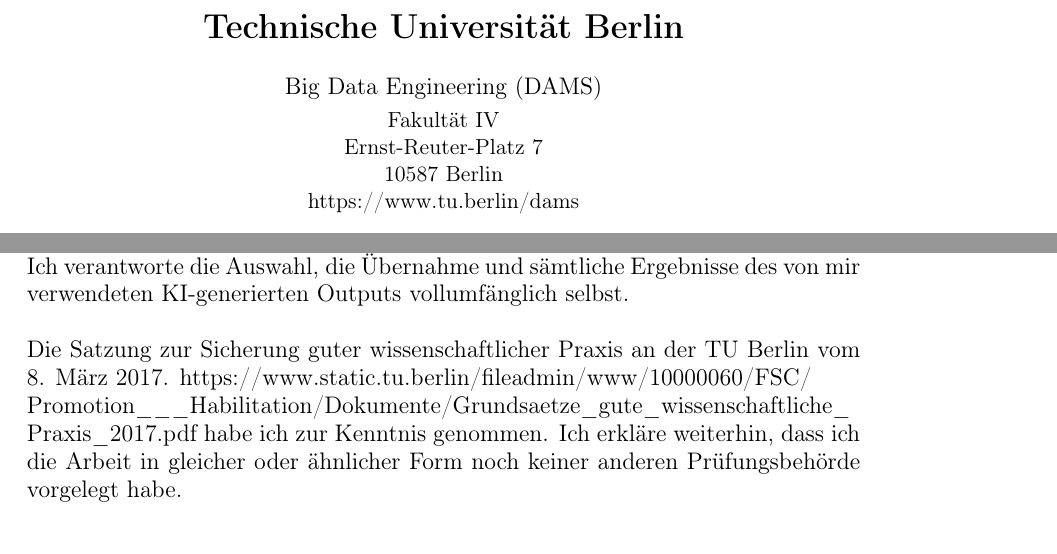
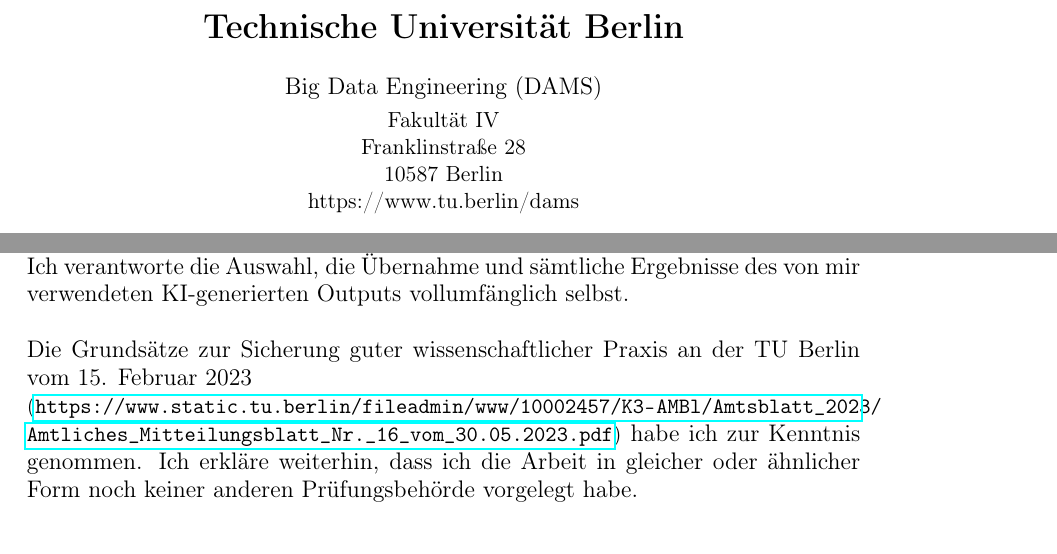
Before and after one commit to damslab/thesis_template, a LaTeX thesis (thesis_template.tex, which reads misc/self-assertion.tex, misc/titlepage.tex): two parts of pages 1 and 3 of 27, joined at a grey line, cut so that both start at the same text. Compiled offline with pdfLaTeX.

Commit message:
Update DAMS address and self-assertion reference

```diff
--- a/misc/self-assertion.tex
+++ b/misc/self-assertion.tex
@@ -20,10 +20,9 @@
 \newline
 
 \noindent
-Die Satzung zur Sicherung guter wissenschaftlicher Praxis an der TU Berlin vom 8. März 2017.
-https://www.static.tu.berlin/fileadmin/www/10000060/FSC/ \\
-Promotion\_\_\_Habilitation/Dokumente/Grundsaetze\_gute\_wissenschaftliche\_ \\
-Praxis\_2017.pdf habe ich zur Kenntnis genommen.
+Die Grundsätze zur Sicherung guter wissenschaftlicher Praxis an der TU Berlin vom 15. Februar 2023\\
+{\normalsize(\url{https://www.static.tu.berlin/fileadmin/www/10002457/K3-AMBl/Amtsblatt_2023/Amtliches_Mitteilungsblatt_Nr._16_vom_30.05.2023.pdf})}
+habe ich zur Kenntnis genommen.
 Ich erkläre weiterhin, dass ich die Arbeit in gleicher oder ähnlicher Form noch keiner anderen Prüfungsbehörde
 vorgelegt habe.
 \vspace{2cm}
--- a/misc/titlepage.tex
+++ b/misc/titlepage.tex
@@ -9,7 +9,7 @@
 {\large Big Data Engineering (DAMS)\\[1mm]}
 
 Fakultät IV\\
-Ernst-Reuter-Platz 7\\
+Franklinstraße 28\\
 10587 Berlin\\
 https://www.tu.berlin/dams\\
 
```
Also changed, not shown: thesis_template.pdf.
